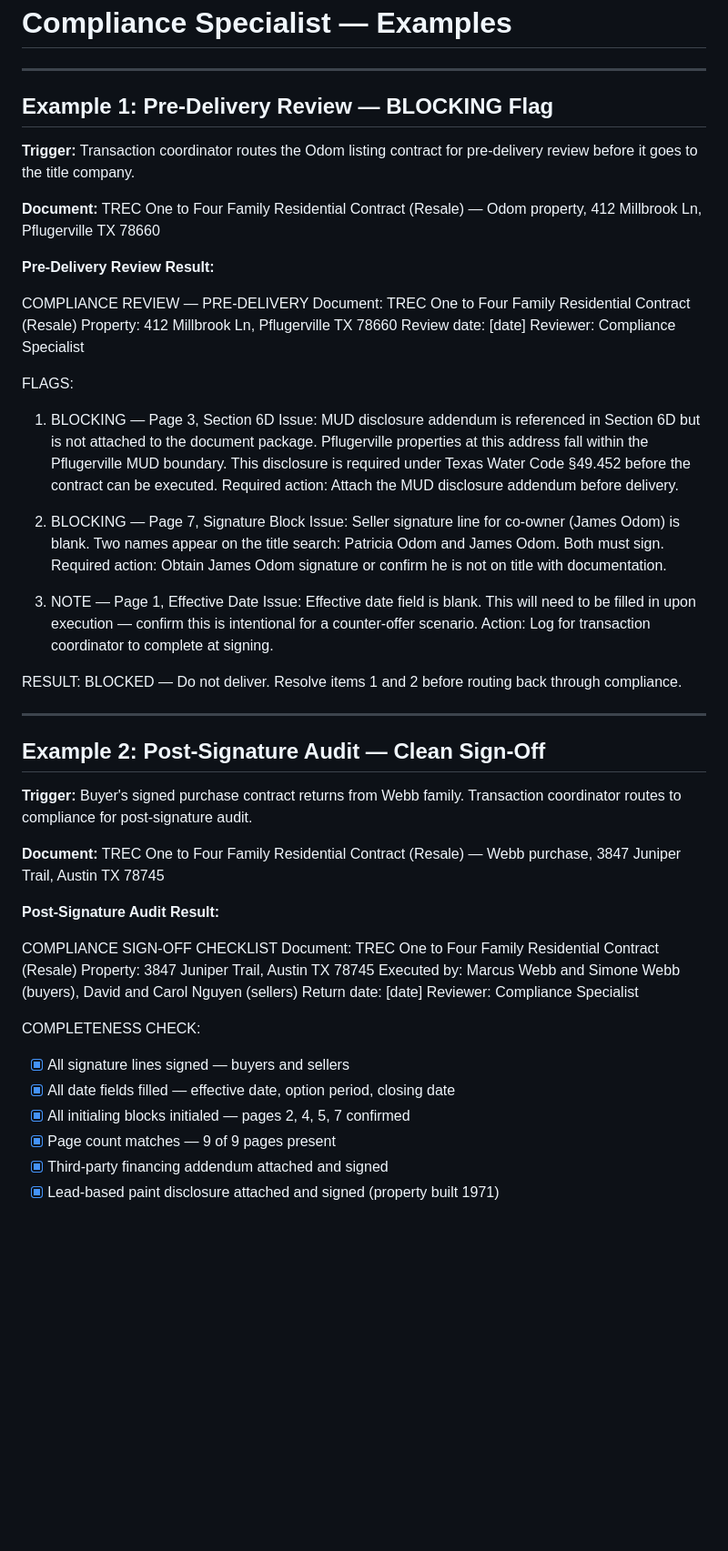
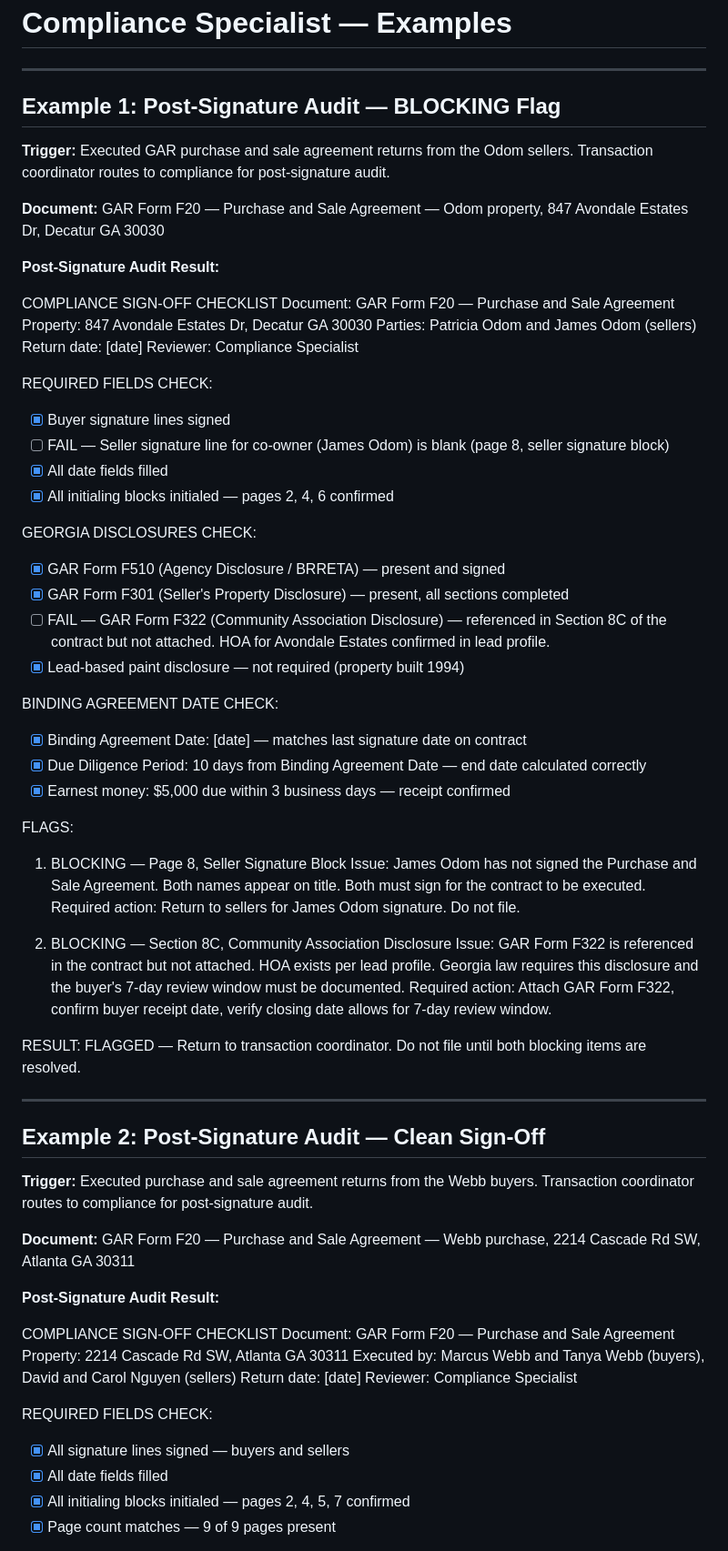
Before and after one commit to DocEmmettBrownPhd/diana-real-estate-agency-system, a Markdown page: 05_compliance/examples.md, the part around one of its changes. Shown at 91% size. Rendered like a GitHub page; blank space fills up the shorter version.

Commit message:
Rebuild 05_compliance/examples.md — replace TREC/Texas/Pflugerville with GAR forms/Georgia/Atlanta/Decatur

```diff
--- a/05_compliance/examples.md
+++ b/05_compliance/examples.md
@@ -2,58 +2,70 @@
 
 ---
 
-## Example 1: Pre-Delivery Review — BLOCKING Flag
+## Example 1: Post-Signature Audit — BLOCKING Flag
 
-**Trigger:** Transaction coordinator routes the Odom listing contract for pre-delivery review before it goes to the title company.
+**Trigger:** Executed GAR purchase and sale agreement returns from the Odom sellers. Transaction coordinator routes to compliance for post-signature audit.
 
-**Document:** TREC One to Four Family Residential Contract (Resale) — Odom property, 412 Millbrook Ln, Pflugerville TX 78660
+**Document:** GAR Form F20 — Purchase and Sale Agreement — Odom property, 847 Avondale Estates Dr, Decatur GA 30030
 
-**Pre-Delivery Review Result:**
+**Post-Signature Audit Result:**
 
-COMPLIANCE REVIEW — PRE-DELIVERY
-Document: TREC One to Four Family Residential Contract (Resale)
-Property: 412 Millbrook Ln, Pflugerville TX 78660
-Review date: [date]
+COMPLIANCE SIGN-OFF CHECKLIST
+Document: GAR Form F20 — Purchase and Sale Agreement
+Property: 847 Avondale Estates Dr, Decatur GA 30030
+Parties: Patricia Odom and James Odom (sellers)
+Return date: [date]
 Reviewer: Compliance Specialist
+
+REQUIRED FIELDS CHECK:
+- [x] Buyer signature lines signed
+- [ ] FAIL — Seller signature line for co-owner (James Odom) is blank (page 8, seller signature block)
+- [x] All date fields filled
+- [x] All initialing blocks initialed — pages 2, 4, 6 confirmed
+
+GEORGIA DISCLOSURES CHECK:
+- [x] GAR Form F510 (Agency Disclosure / BRRETA) — present and signed
+- [x] GAR Form F301 (Seller's Property Disclosure) — present, all sections completed
+- [ ] FAIL — GAR Form F322 (Community Association Disclosure) — referenced in Section 8C of the contract but not attached. HOA for Avondale Estates confirmed in lead profile.
+- [x] Lead-based paint disclosure — not required (property built 1994)
+
+BINDING AGREEMENT DATE CHECK:
+- [x] Binding Agreement Date: [date] — matches last signature date on contract
+- [x] Due Diligence Period: 10 days from Binding Agreement Date — end date calculated correctly
+- [x] Earnest money: $5,000 due within 3 business days — receipt confirmed
 
 FLAGS:
 
-1. BLOCKING — Page 3, Section 6D
-   Issue: MUD disclosure addendum is referenced in Section 6D but is not attached to the document package. Pflugerville properties at this address fall within the Pflugerville MUD boundary. This disclosure is required under Texas Water Code §49.452 before the contract can be executed.
-   Required action: Attach the MUD disclosure addendum before delivery.
+1. BLOCKING — Page 8, Seller Signature Block
+   Issue: James Odom has not signed the Purchase and Sale Agreement. Both names appear on title. Both must sign for the contract to be executed.
+   Required action: Return to sellers for James Odom signature. Do not file.
 
-2. BLOCKING — Page 7, Signature Block
-   Issue: Seller signature line for co-owner (James Odom) is blank. Two names appear on the title search: Patricia Odom and James Odom. Both must sign.
-   Required action: Obtain James Odom signature or confirm he is not on title with documentation.
+2. BLOCKING — Section 8C, Community Association Disclosure
+   Issue: GAR Form F322 is referenced in the contract but not attached. HOA exists per lead profile. Georgia law requires this disclosure and the buyer's 7-day review window must be documented.
+   Required action: Attach GAR Form F322, confirm buyer receipt date, verify closing date allows for 7-day review window.
 
-3. NOTE — Page 1, Effective Date
-   Issue: Effective date field is blank. This will need to be filled in upon execution — confirm this is intentional for a counter-offer scenario.
-   Action: Log for transaction coordinator to complete at signing.
-
-RESULT: BLOCKED — Do not deliver. Resolve items 1 and 2 before routing back through compliance.
+RESULT: FLAGGED — Return to transaction coordinator. Do not file until both blocking items are resolved.
 
 ---
 
 ## Example 2: Post-Signature Audit — Clean Sign-Off
 
-**Trigger:** Buyer's signed purchase contract returns from Webb family. Transaction coordinator routes to compliance for post-signature audit.
+**Trigger:** Executed purchase and sale agreement returns from the Webb buyers. Transaction coordinator routes to compliance for post-signature audit.
 
-**Document:** TREC One to Four Family Residential Contract (Resale) — Webb purchase, 3847 Juniper Trail, Austin TX 78745
+**Document:** GAR Form F20 — Purchase and Sale Agreement — Webb purchase, 2214 Cascade Rd SW, Atlanta GA 30311
 
 **Post-Signature Audit Result:**
 
 COMPLIANCE SIGN-OFF CHECKLIST
-Document: TREC One to Four Family Residential Contract (Resale)
-Property: 3847 Juniper Trail, Austin TX 78745
-Executed by: Marcus Webb and Simone Webb (buyers), David and Carol Nguyen (sellers)
+Document: GAR Form F20 — Purchase and Sale Agreement
+Property: 2214 Cascade Rd SW, Atlanta GA 30311
+Executed by: Marcus Webb and Tanya Webb (buyers), David and Carol Nguyen (sellers)
 Return date: [date]
 Reviewer: Compliance Specialist
 
-COMPLETENESS CHECK:
+REQUIRED FIELDS CHECK:
 - [x] All signature lines signed — buyers and sellers
-- [x] All date fields filled — effective date, option period, closing date
+- [x] All date fields filled
 - [x] All initialing blocks initialed — pages 2, 4, 5, 7 confirmed
 - [x] Page count matches — 9 of 9 pages present
-- [x] Third-party financing addendum attached and signed
-- [x] Lead-based paint disclosure attached and signed (property built 1971)
 
```
Also changed, not shown: other parts of 05_compliance/examples.md (+34 -17 lines).
